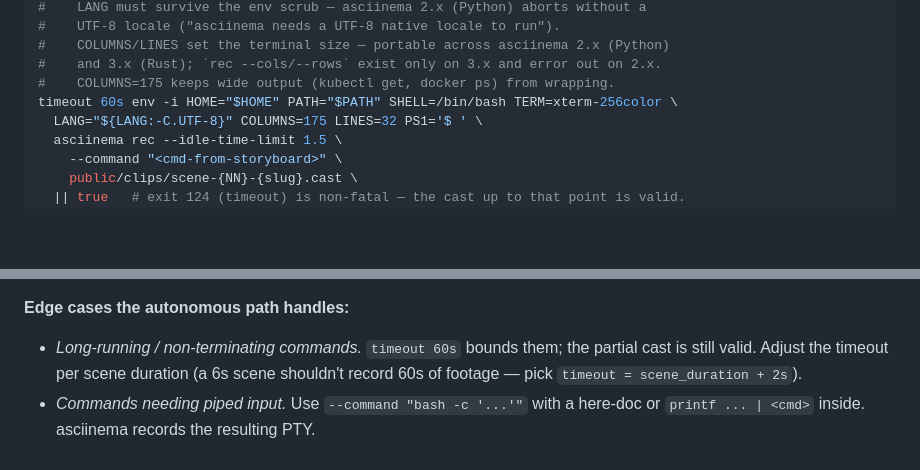
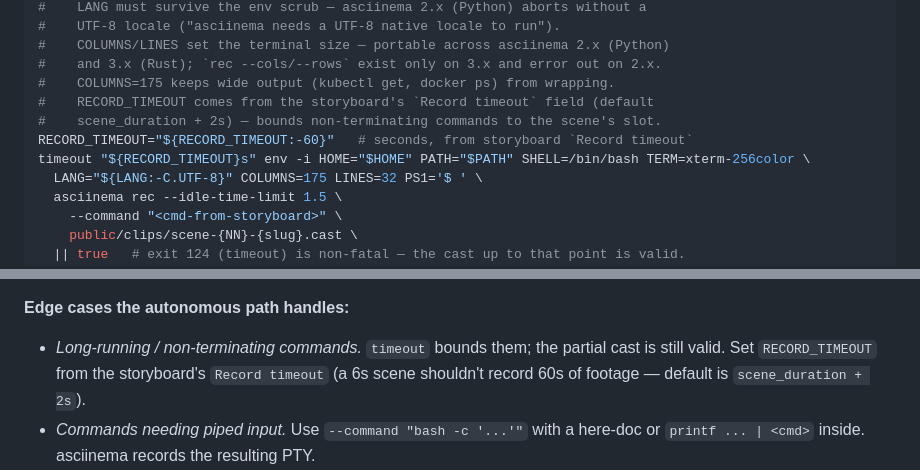
Before and after one commit to nebrass/hve-spielberg, a Markdown page: workflows/phase-2-capture.md, 2 parts joined by grey strips. Drawn GitHub-style; blank space fills up the shorter version.

Commit message:
fix(capture): honor storyboard Record timeout; match VO warning text
Two accuracy fixes from Copilot's PR #3 review:

- The autonomous record snippet hardcoded 'timeout 60s' while Phase 1 +
  the storyboard template collect a 'Record timeout' field and claim it's
  honored. Both snippet copies (phase-2-capture.md + the canonical
  cli-terminal-capture.md) now substitute RECORD_TIMEOUT (default 60),
  closing the collected-but-unconsumed gap.
- phase-5-audio.md quoted generate_voiceover.py's overrun warning as a
  literal but dropped its real tail ('Shorten this section's text.');
  rephrased as 'like …' and aligned to the actual stderr output
  (scripts/generate_voiceover.py:200).

```diff
--- a/workflows/phase-2-capture.md
+++ b/workflows/phase-2-capture.md
@@ -104,7 +104,10 @@ Autonomous sequence the skill executes (no user input between steps):
 #    COLUMNS/LINES set the terminal size — portable across asciinema 2.x (Python)
 #    and 3.x (Rust); `rec --cols/--rows` exist only on 3.x and error out on 2.x.
 #    COLUMNS=175 keeps wide output (kubectl get, docker ps) from wrapping.
-timeout 60s env -i HOME="$HOME" PATH="$PATH" SHELL=/bin/bash TERM=xterm-256color \
+#    RECORD_TIMEOUT comes from the storyboard's `Record timeout` field (default
+#    scene_duration + 2s) — bounds non-terminating commands to the scene's slot.
+RECORD_TIMEOUT="${RECORD_TIMEOUT:-60}"   # seconds, from storyboard `Record timeout`
+timeout "${RECORD_TIMEOUT}s" env -i HOME="$HOME" PATH="$PATH" SHELL=/bin/bash TERM=xterm-256color \
   LANG="${LANG:-C.UTF-8}" COLUMNS=175 LINES=32 PS1='$ ' \
   asciinema rec --idle-time-limit 1.5 \
     --command "<cmd-from-storyboard>" \
@@ -146,9 +149,10 @@ window for brand parity with browser-mockup scenes. Animate the
 
 **Edge cases the autonomous path handles:**
 
-- *Long-running / non-terminating commands.* `timeout 60s` bounds them; the
-  partial cast is still valid. Adjust the timeout per scene duration (a
-  6s scene shouldn't record 60s of footage — pick `timeout = scene_duration + 2s`).
+- *Long-running / non-terminating commands.* `timeout` bounds them; the
+  partial cast is still valid. Set `RECORD_TIMEOUT` from the storyboard's
+  `Record timeout` (a 6s scene shouldn't record 60s of footage — default is
+  `scene_duration + 2s`).
 - *Commands needing piped input.* Use `--command "bash -c '...'"` with a
   here-doc or `printf ... | <cmd>` inside. asciinema records the resulting PTY.
 - *Commands needing secrets.* Inject only the needed variable into the
```
Also changed, not shown: patterns/cli-terminal-capture.md (+3 -1 lines), workflows/phase-5-audio.md (+1 -1 lines).
